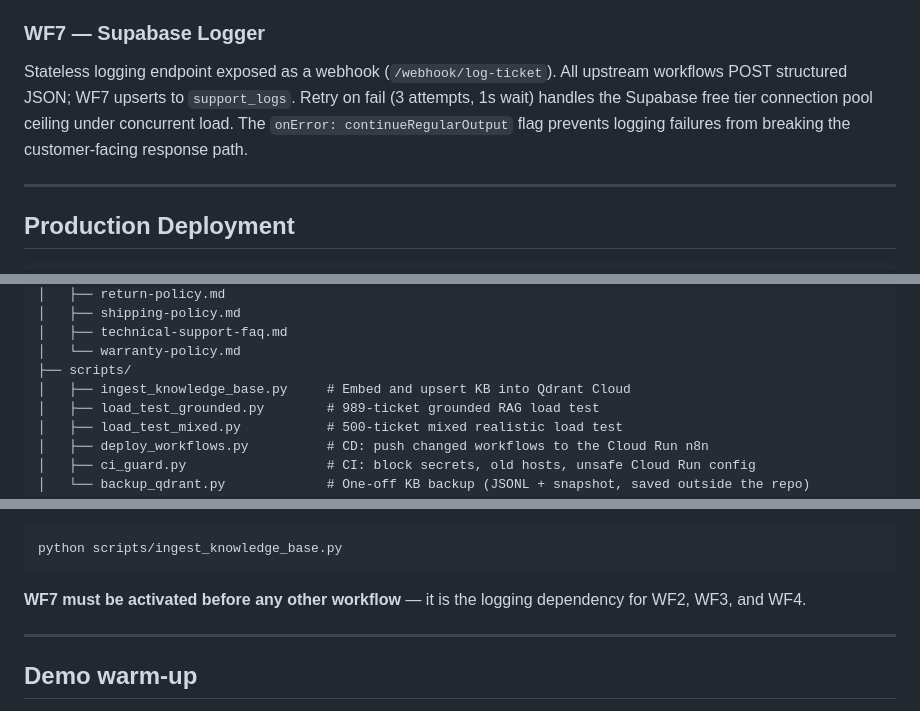
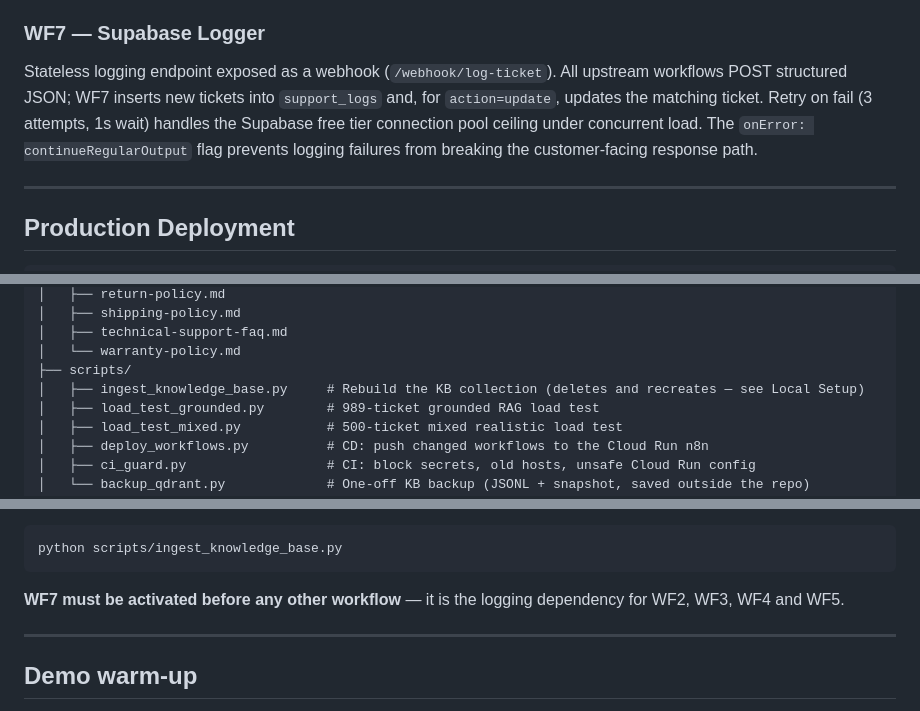
Before and after one commit to ShafqaatMalik/n8n-cx-agent, a Markdown page: README.md, 3 parts joined by grey strips. Rendered like a GitHub page.

````diff
--- a/README.md
+++ b/README.md
@@ -129,7 +129,7 @@ Polls Gmail every minute for messages labelled `voltshop-support` — only while
 
 ### WF7 — Supabase Logger
 
-Stateless logging endpoint exposed as a webhook (`/webhook/log-ticket`). All upstream workflows POST structured JSON; WF7 upserts to `support_logs`. Retry on fail (3 attempts, 1s wait) handles the Supabase free tier connection pool ceiling under concurrent load. The `onError: continueRegularOutput` flag prevents logging failures from breaking the customer-facing response path.
+Stateless logging endpoint exposed as a webhook (`/webhook/log-ticket`). All upstream workflows POST structured JSON; WF7 inserts new tickets into `support_logs` and, for `action=update`, updates the matching ticket. Retry on fail (3 attempts, 1s wait) handles the Supabase free tier connection pool ceiling under concurrent load. The `onError: continueRegularOutput` flag prevents logging failures from breaking the customer-facing response path.
 
 ---
 
@@ -433,7 +433,7 @@ n8n-cx-agent/
 │   ├── technical-support-faq.md
 │   └── warranty-policy.md
 ├── scripts/
-│   ├── ingest_knowledge_base.py     # Embed and upsert KB into Qdrant Cloud
+│   ├── ingest_knowledge_base.py     # Rebuild the KB collection (deletes and recreates — see Local Setup)
 │   ├── load_test_grounded.py        # 989-ticket grounded RAG load test
 │   ├── load_test_mixed.py           # 500-ticket mixed realistic load test
 │   ├── deploy_workflows.py          # CD: push changed workflows to the Cloud Run n8n
@@ -491,7 +491,7 @@ docker compose up -d  # starts n8n on localhost:5678 (local SQLite) and a local
 python scripts/ingest_knowledge_base.py
 ```
 
-**WF7 must be activated before any other workflow** — it is the logging dependency for WF2, WF3, and WF4.
+**WF7 must be activated before any other workflow** — it is the logging dependency for WF2, WF3, WF4 and WF5.
 
 ---
 
````
Also changed, not shown: other parts of README.md (+6 -6 lines).
